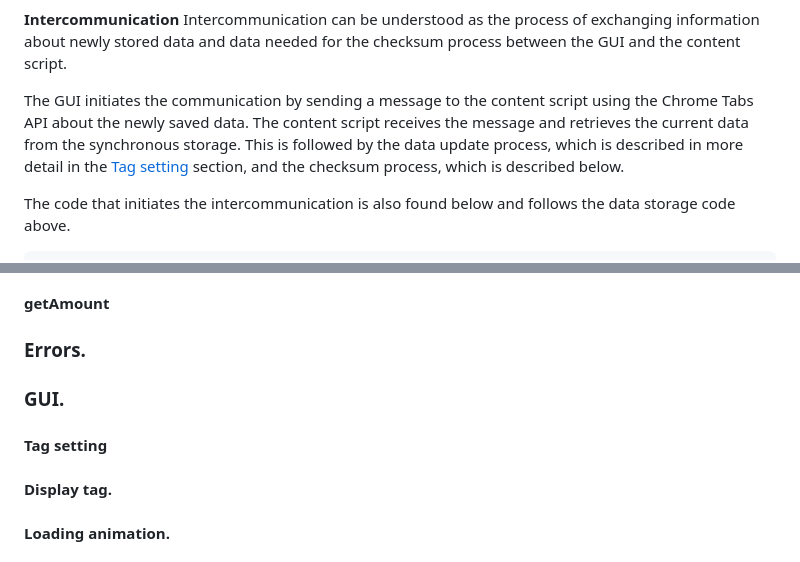
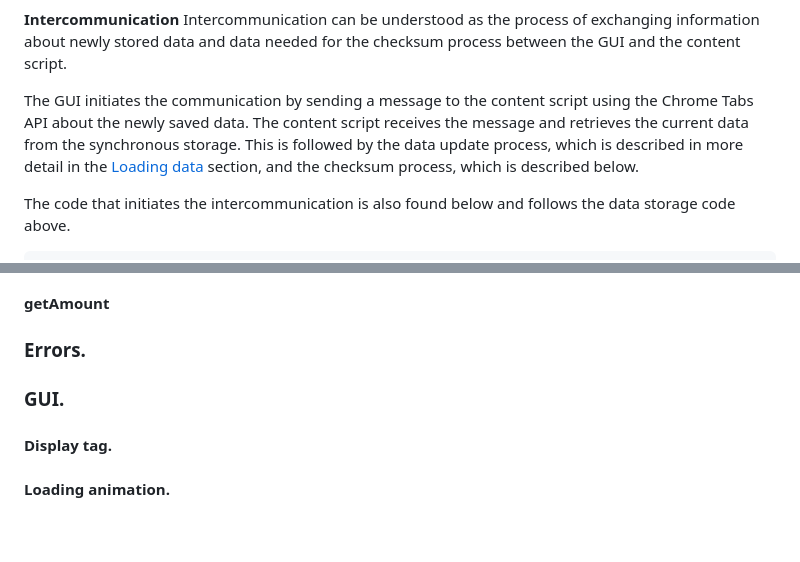
Before and after one commit to warezoid/bitcointags, a Markdown page: docs/DOCUMENTATION.md, 2 parts joined by grey strips. GitHub-like rendering; blank space fills up the shorter version.

```diff
--- a/docs/DOCUMENTATION.md
+++ b/docs/DOCUMENTATION.md
@@ -486,7 +486,7 @@ chrome.storage.sync.set({"bitcointagsConfig": obj}, () => {
 **Intercommunication**
 Intercommunication can be understood as the process of exchanging information about newly stored data and data needed for the checksum process between the GUI and the content script.
 
-The GUI initiates the communication by sending a message to the content script using the Chrome Tabs API about the newly saved data. The content script receives the message and retrieves the current data from the synchronous storage. This is followed by the data update process, which is described in more detail in the [Tag setting](#tag-setting) section, and the checksum process, which is described below.
+The GUI initiates the communication by sending a message to the content script using the Chrome Tabs API about the newly saved data. The content script receives the message and retrieves the current data from the synchronous storage. This is followed by the data update process, which is described in more detail in the [Loading data](#loading-data) section, and the checksum process, which is described below.
 
 The code that initiates the intercommunication is also found below and follows the data storage code above.
 
@@ -596,7 +657,6 @@ getHash(JSON.stringify(obj)).then((hash) => {
 
 
 ### GUI.
-#### Tag setting
 #### Display tag.
 #### Loading animation.
 #### Switching scenes.
```
Also changed, not shown: other parts of docs/DOCUMENTATION.md (+61 -0 lines).
